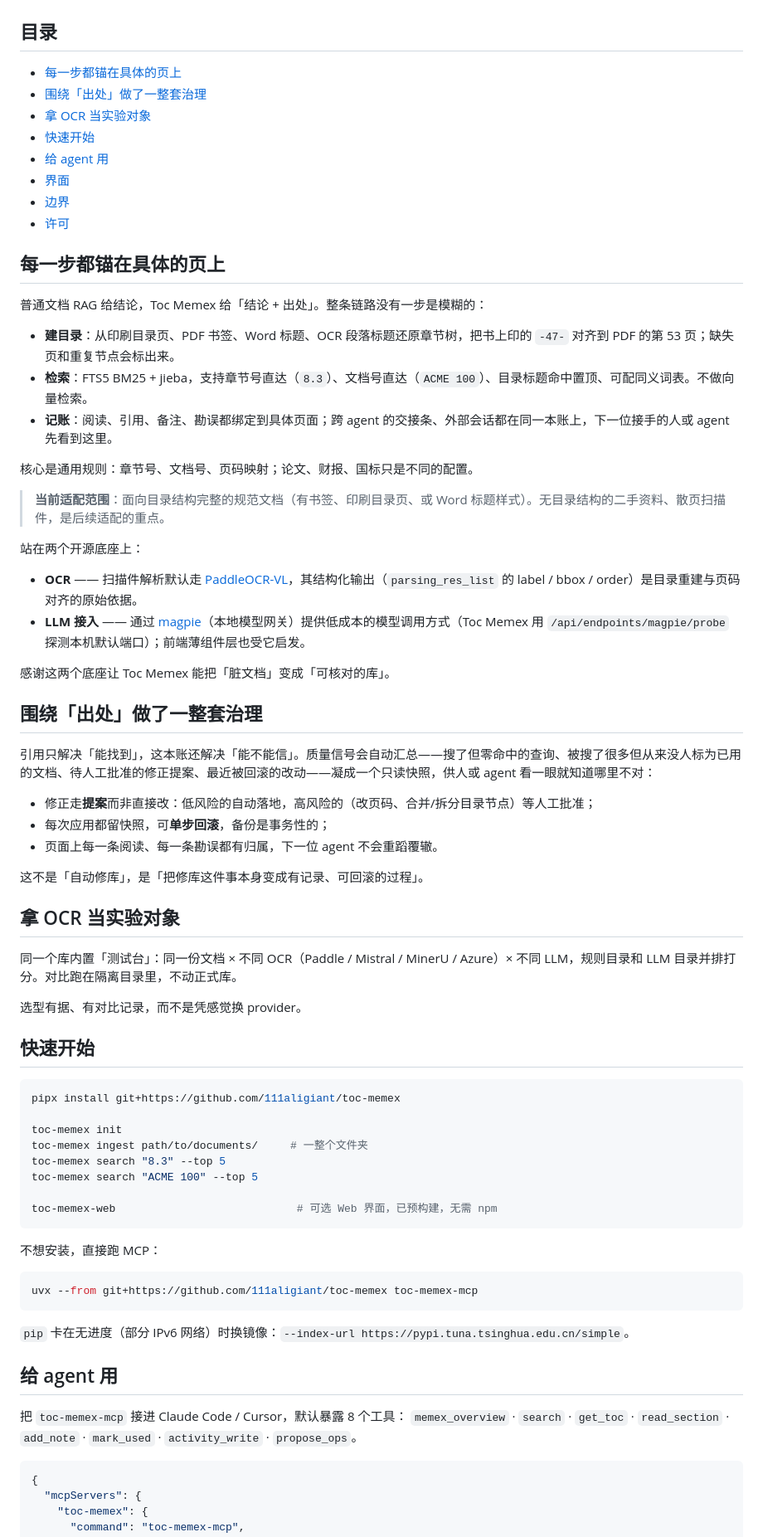
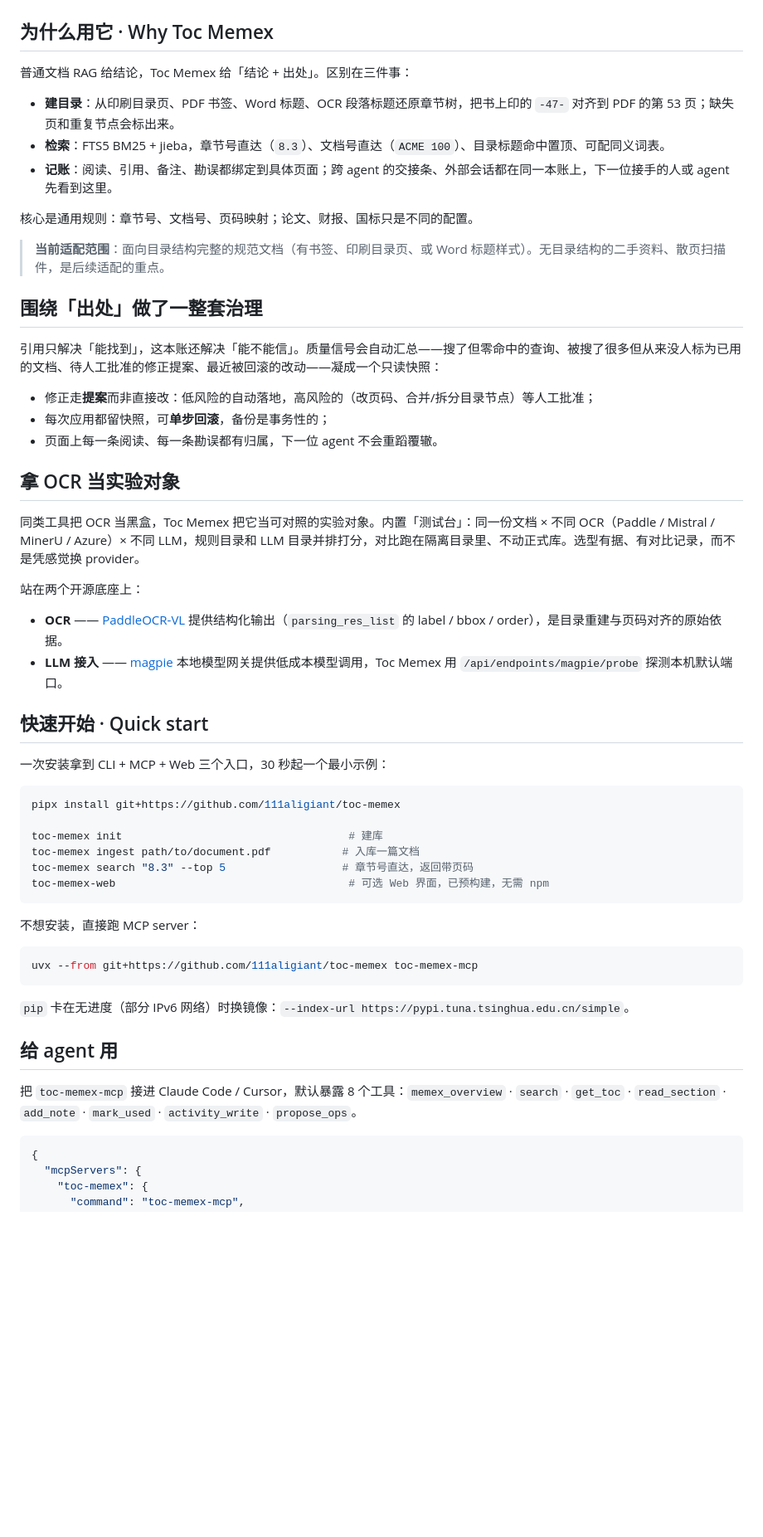
Before and after one commit to 111aligiant/toc-memex, a Markdown page: README.md, the part around one of its changes. Shown at 83% size. Drawn GitHub-style; blank space fills up the shorter version.

````diff
--- a/README.md
+++ b/README.md
@@ -8,65 +15,49 @@ Toc Memex 把一摞本地 PDF / 扫描件 / Word / Markdown / 图片变成一台
 
 ![概览：一屏看清整个馆藏](assets/overview.png)
 
-## 目录
-- [每一步都锚在具体的页上](#每一步都锚在具体的页上)
-- [围绕「出处」做了一整套治理](#围绕出处做了一整套治理)
-- [拿 OCR 当实验对象](#拿-ocr-当实验对象)
-- [快速开始](#快速开始)
-- [给 agent 用](#给-agent-用)
-- [界面](#界面)
-- [边界](#边界)
-- [许可](#许可)
+## 为什么用它 · Why Toc Memex
 
-## 每一步都锚在具体的页上
-
-普通文档 RAG 给结论，Toc Memex 给「结论 + 出处」。整条链路没有一步是模糊的：
+普通文档 RAG 给结论，Toc Memex 给「结论 + 出处」。区别在三件事：
 
 - **建目录**：从印刷目录页、PDF 书签、Word 标题、OCR 段落标题还原章节树，把书上印的 `-47-` 对齐到 PDF 的第 53 页；缺失页和重复节点会标出来。
-- **检索**：FTS5 BM25 + jieba，支持章节号直达（`8.3`）、文档号直达（`ACME 100`）、目录标题命中置顶、可配同义词表。不做向量检索。
+- **检索**：FTS5 BM25 + jieba，章节号直达（`8.3`）、文档号直达（`ACME 100`）、目录标题命中置顶、可配同义词表。
 - **记账**：阅读、引用、备注、勘误都绑定到具体页面；跨 agent 的交接条、外部会话都在同一本账上，下一位接手的人或 agent 先看到这里。
 
 核心是通用规则：章节号、文档号、页码映射；论文、财报、国标只是不同的配置。
 
 > **当前适配范围**：面向目录结构完整的规范文档（有书签、印刷目录页、或 Word 标题样式）。无目录结构的二手资料、散页扫描件，是后续适配的重点。
 
-站在两个开源底座上：
-
-- **OCR** —— 扫描件解析默认走 [PaddleOCR-VL](https://github.com/PaddlePaddle/PaddleOCR)，其结构化输出（`parsing_res_list` 的 label / bbox / order）是目录重建与页码对齐的原始依据。
-- **LLM 接入** —— 通过 [magpie](https://github.com/yetone/magpie)（本地模型网关）提供低成本的模型调用方式（Toc Memex 用 `/api/endpoints/magpie/probe` 探测本机默认端口）；前端薄组件层也受它启发。
-
-感谢这两个底座让 Toc Memex 能把「脏文档」变成「可核对的库」。
-
 ## 围绕「出处」做了一整套治理
 
-引用只解决「能找到」，这本账还解决「能不能信」。质量信号会自动汇总——搜了但零命中的查询、被搜了很多但从来没人标为已用的文档、待人工批准的修正提案、最近被回滚的改动——凝成一个只读快照，供人或 agent 看一眼就知道哪里不对：
+引用只解决「能找到」，这本账还解决「能不能信」。质量信号会自动汇总——搜了但零命中的查询、被搜了很多但从来没人标为已用的文档、待人工批准的修正提案、最近被回滚的改动——凝成一个只读快照：
 
 - 修正走**提案**而非直接改：低风险的自动落地，高风险的（改页码、合并/拆分目录节点）等人工批准；
 - 每次应用都留快照，可**单步回滚**，备份是事务性的；
 - 页面上每一条阅读、每一条勘误都有归属，下一位 agent 不会重蹈覆辙。
 
-这不是「自动修库」，是「把修库这件事本身变成有记录、可回滚的过程」。
-
 ## 拿 OCR 当实验对象
 
-同一个库内置「测试台」：同一份文档 × 不同 OCR（Paddle / Mistral / MinerU / Azure）× 不同 LLM，规则目录和 LLM 目录并排打分。对比跑在隔离目录里，不动正式库。
+同类工具把 OCR 当黑盒，Toc Memex 把它当可对照的实验对象。内置「测试台」：同一份文档 × 不同 OCR（Paddle / Mistral / MinerU / Azure）× 不同 LLM，规则目录和 LLM 目录并排打分，对比跑在隔离目录里、不动正式库。选型有据、有对比记录，而不是凭感觉换 provider。
 
-选型有据、有对比记录，而不是凭感觉换 provider。
+站在两个开源底座上：
 
-## 快速开始
+- **OCR** —— [PaddleOCR-VL](https://github.com/PaddlePaddle/PaddleOCR) 提供结构化输出（`parsing_res_list` 的 label / bbox / order），是目录重建与页码对齐的原始依据。
+- **LLM 接入** —— [magpie](https://github.com/yetone/magpie) 本地模型网关提供低成本模型调用，Toc Memex 用 `/api/endpoints/magpie/probe` 探测本机默认端口。
+
+## 快速开始 · Quick start
+
+一次安装拿到 CLI + MCP + Web 三个入口，30 秒起一个最小示例：
 
 ```bash
 pipx install git+https://github.com/111aligiant/toc-memex
 
-toc-memex init
-toc-memex ingest path/to/documents/     # 一整个文件夹
-toc-memex search "8.3" --top 5
-toc-memex search "ACME 100" --top 5
-
-toc-memex-web                            # 可选 Web 界面，已预构建，无需 npm
+toc-memex init                                   # 建库
+toc-memex ingest path/to/document.pdf           # 入库一篇文档
+toc-memex search "8.3" --top 5                  # 章节号直达，返回带页码
+toc-memex-web                                    # 可选 Web 界面，已预构建，无需 npm
 ```
 
-不想安装，直接跑 MCP：
+不想安装，直接跑 MCP server：
 
 ```bash
 uvx --from git+https://github.com/111aligiant/toc-memex toc-memex-mcp
@@ -76,8 +67,7 @@ uvx --from git+https://github.com/111aligiant/toc-memex toc-memex-mcp
 
 ## 给 agent 用
 
-把 `toc-memex-mcp` 接进 Claude Code / Cursor，默认暴露 8 个工具：
-`memex_overview` · `search` · `get_toc` · `read_section` · `add_note` · `mark_used` · `activity_write` · `propose_ops`。
+把 `toc-memex-mcp` 接进 Claude Code / Cursor，默认暴露 8 个工具：`memex_overview` · `search` · `get_toc` · `read_section` · `add_note` · `mark_used` · `activity_write` · `propose_ops`。
 
 ```json
 {
````
Also changed, not shown: other parts of README.md (+24 -8 lines), assets/icon-64.png (added), 5 other files.
